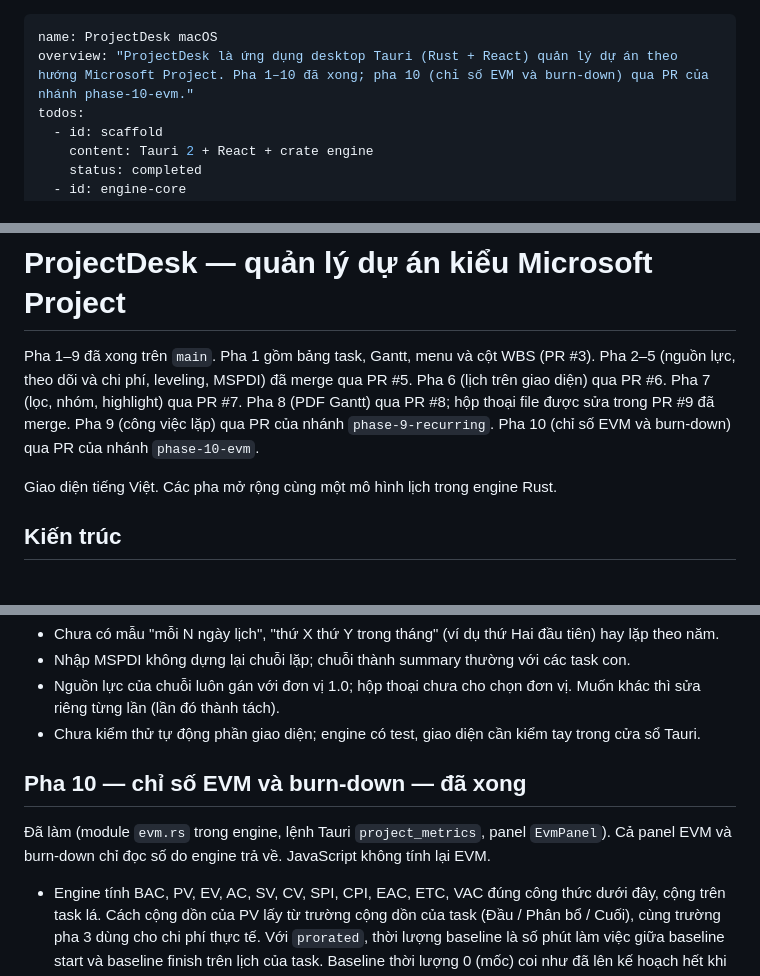
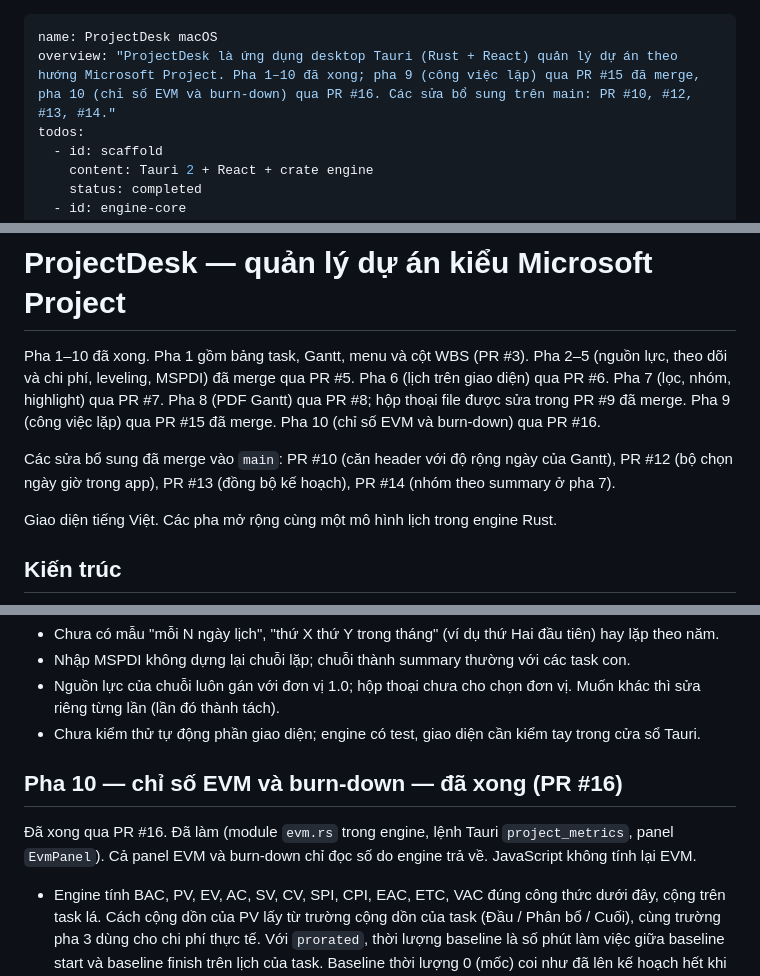
Before and after one commit to hoanghainh1188/project-decks, a Markdown page: .cursor/plans/projectdesk_macos_da6c3154.plan.md, 3 parts joined by grey strips. Drawn GitHub-style.

```diff
--- a/.cursor/plans/projectdesk_macos_da6c3154.plan.md
+++ b/.cursor/plans/projectdesk_macos_da6c3154.plan.md
@@ -1,6 +1,6 @@
 ---
 name: ProjectDesk macOS
-overview: "ProjectDesk là ứng dụng desktop Tauri (Rust + React) quản lý dự án theo hướng Microsoft Project. Pha 1–10 đã xong; pha 10 (chỉ số EVM và burn-down) qua PR của nhánh phase-10-evm."
+overview: "ProjectDesk là ứng dụng desktop Tauri (Rust + React) quản lý dự án theo hướng Microsoft Project. Pha 1–10 đã xong; pha 9 (công việc lặp) qua PR #15 đã merge, pha 10 (chỉ số EVM và burn-down) qua PR #16. Các sửa bổ sung trên main: PR #10, #12, #13, #14."
 todos:
   - id: scaffold
     content: Tauri 2 + React + crate engine
@@ -46,7 +46,9 @@ isProject: false
 
 # ProjectDesk — quản lý dự án kiểu Microsoft Project
 
-Pha 1–9 đã xong trên `main`. Pha 1 gồm bảng task, Gantt, menu và cột WBS (PR #3). Pha 2–5 (nguồn lực, theo dõi và chi phí, leveling, MSPDI) đã merge qua PR #5. Pha 6 (lịch trên giao diện) qua PR #6. Pha 7 (lọc, nhóm, highlight) qua PR #7. Pha 8 (PDF Gantt) qua PR #8; hộp thoại file được sửa trong PR #9 đã merge. Pha 9 (công việc lặp) qua PR của nhánh `phase-9-recurring`. Pha 10 (chỉ số EVM và burn-down) qua PR của nhánh `phase-10-evm`.
+Pha 1–10 đã xong. Pha 1 gồm bảng task, Gantt, menu và cột WBS (PR #3). Pha 2–5 (nguồn lực, theo dõi và chi phí, leveling, MSPDI) đã merge qua PR #5. Pha 6 (lịch trên giao diện) qua PR #6. Pha 7 (lọc, nhóm, highlight) qua PR #7. Pha 8 (PDF Gantt) qua PR #8; hộp thoại file được sửa trong PR #9 đã merge. Pha 9 (công việc lặp) qua PR #15 đã merge. Pha 10 (chỉ số EVM và burn-down) qua PR #16.
+
+Các sửa bổ sung đã merge vào `main`: PR #10 (căn header với độ rộng ngày của Gantt), PR #12 (bộ chọn ngày giờ trong app), PR #13 (đồng bộ kế hoạch), PR #14 (nhóm theo summary ở pha 7).
 
 Giao diện tiếng Việt. Các pha mở rộng cùng một mô hình lịch trong engine Rust.
 
@@ -179,9 +181,9 @@ Giới hạn:
 - Nguồn lực của chuỗi luôn gán với đơn vị 1.0; hộp thoại chưa cho chọn đơn vị. Muốn khác thì sửa riêng từng lần (lần đó thành tách).
 - Chưa kiểm thử tự động phần giao diện; engine có test, giao diện cần kiểm tay trong cửa sổ Tauri.
 
-## Pha 10 — chỉ số EVM và burn-down — đã xong
+## Pha 10 — chỉ số EVM và burn-down — đã xong (PR #16)
 
-Đã làm (module `evm.rs` trong engine, lệnh Tauri `project_metrics`, panel `EvmPanel`). Cả panel EVM và burn-down chỉ đọc số do engine trả về. JavaScript không tính lại EVM.
+Đã xong qua PR #16. Đã làm (module `evm.rs` trong engine, lệnh Tauri `project_metrics`, panel `EvmPanel`). Cả panel EVM và burn-down chỉ đọc số do engine trả về. JavaScript không tính lại EVM.
 
 - Engine tính BAC, PV, EV, AC, SV, CV, SPI, CPI, EAC, ETC, VAC đúng công thức dưới đây, cộng trên task lá. Cách cộng dồn của PV lấy từ trường cộng dồn của task (Đầu / Phân bổ / Cuối), cùng trường pha 3 dùng cho chi phí thực tế. Với `prorated`, thời lượng baseline là số phút làm việc giữa baseline start và baseline finish trên lịch của task. Baseline thời lượng 0 (mốc) coi như đã lên kế hoạch hết khi tới baseline finish.
 - Mẫu số không lớn hơn 0 thì SPI, CPI, EAC, ETC, VAC là `null`; giao diện hiện "—" kèm chú thích. Thiếu ngày trạng thái hoặc không task lá nào có baseline 0 thì engine không trả chỉ số; panel báo rõ thiếu gì và có nút mở hộp thoại tương ứng.
```
Also changed, not shown: other parts of .cursor/plans/projectdesk_macos_da6c3154.plan.md (+10 -6 lines).
